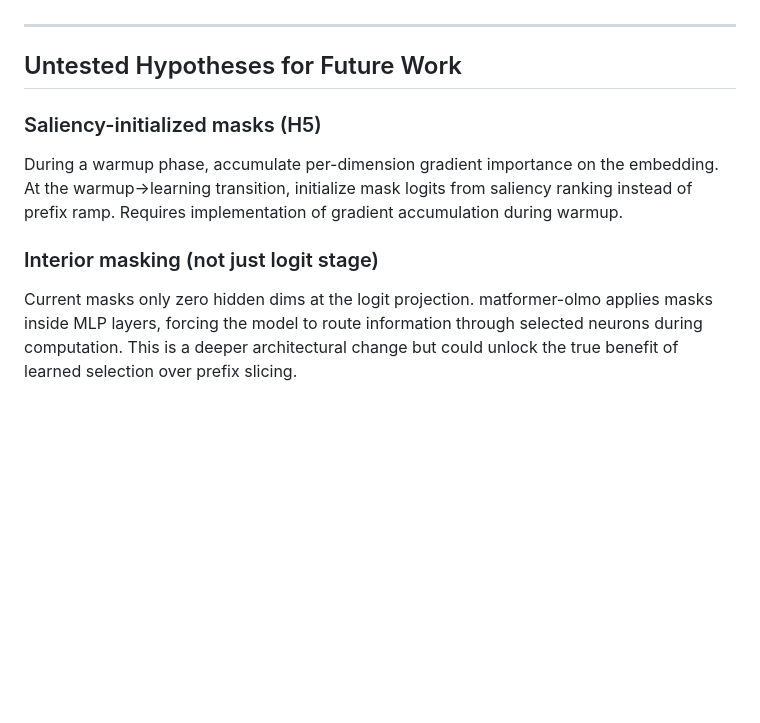
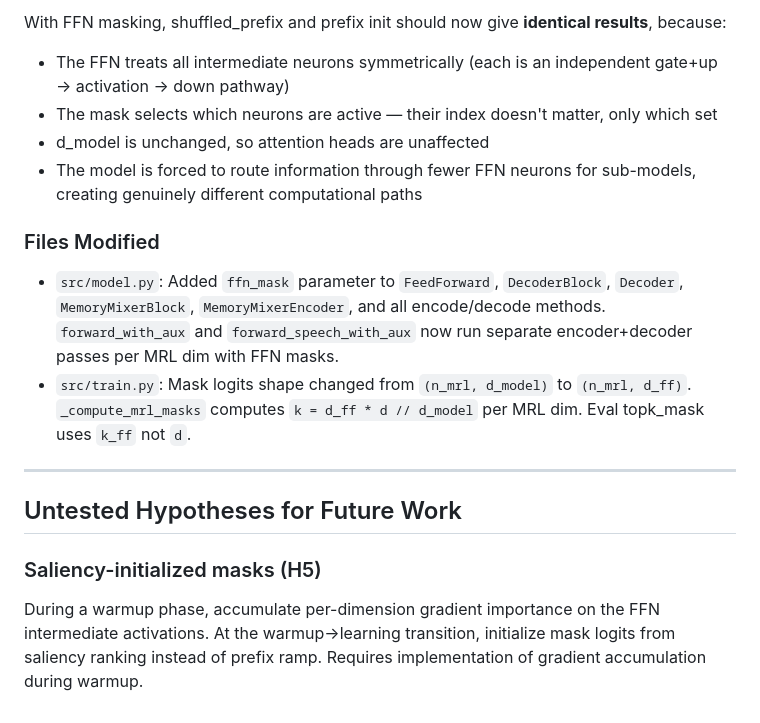
Before and after one commit to cactus-compute/needle, a Markdown page: matryoshka_plan.md, the part around one of its changes. GitHub-like rendering; blank space fills up the shorter version.

```diff
--- a/matryoshka_plan.md
+++ b/matryoshka_plan.md
@@ -141,10 +178,16 @@ needle train --mrl-method topk \
+With FFN masking, shuffled_prefix and prefix init should now give **identical results**, because:
+- The FFN treats all intermediate neurons symmetrically (each is an independent gate+up → activation → down pathway)
+- The mask selects which neurons are active — their index doesn't matter, only which set
+- d_model is unchanged, so attention heads are unaffected
+- The model is forced to route information through fewer FFN neurons for sub-models, creating genuinely different computational paths
+
+### Files Modified
+- `src/model.py`: Added `ffn_mask` parameter to `FeedForward`, `DecoderBlock`, `Decoder`, `MemoryMixerBlock`, `MemoryMixerEncoder`, and all encode/decode methods. `forward_with_aux` and `forward_speech_with_aux` now run separate encoder+decoder passes per MRL dim with FFN masks.
+- `src/train.py`: Mask logits shape changed from `(n_mrl, d_model)` to `(n_mrl, d_ff)`. `_compute_mrl_masks` computes `k = d_ff * d // d_model` per MRL dim. Eval topk_mask uses `k_ff` not `d`.
 
 ---
 
 ## Untested Hypotheses for Future Work
 
 ### Saliency-initialized masks (H5)
-During a warmup phase, accumulate per-dimension gradient importance on the embedding. At the warmup→learning transition, initialize mask logits from saliency ranking instead of prefix ramp. Requires implementation of gradient accumulation during warmup.
-
-### Interior masking (not just logit stage)
-Current masks only zero hidden dims at the logit projection. matformer-olmo applies masks inside MLP layers, forcing the model to route information through selected neurons during computation. This is a deeper architectural change but could unlock the true benefit of learned selection over prefix slicing.
+During a warmup phase, accumulate per-dimension gradient importance on the FFN intermediate activations. At the warmup→learning transition, initialize mask logits from saliency ranking instead of prefix ramp. Requires implementation of gradient accumulation during warmup.
```
Also changed, not shown: other parts of matryoshka_plan.md (+38 -1 lines).
